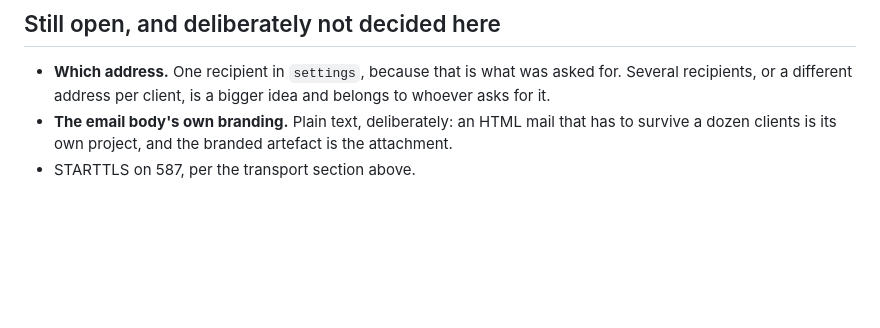
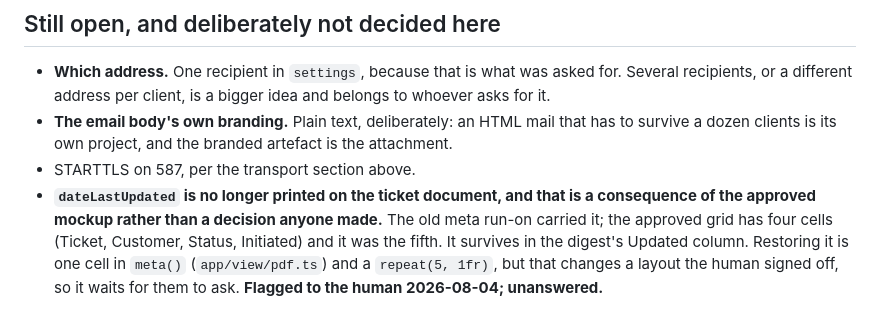
Before and after one commit to tjakoen/steward, a Markdown page: plans/0013-daily-digest.md, the part around the change. GitHub-like rendering; blank space fills up the shorter version.

Commit message:
docs: record the meta cell the approved mockup dropped
The ticket document no longer prints dateLastUpdated. That fell out
of the four-cell grid rather than being decided, so it is written
down as an open question with the one-line fix, not left to be
rediscovered by whoever notices the date is gone.

```diff
--- a/plans/0013-daily-digest.md
+++ b/plans/0013-daily-digest.md
@@ -360,3 +360,9 @@ due-check returns `unconfigured`.
 - **The email body's own branding.** Plain text, deliberately: an HTML mail that has to survive
   a dozen clients is its own project, and the branded artefact is the attachment.
 - STARTTLS on 587, per the transport section above.
+- **`dateLastUpdated` is no longer printed on the ticket document, and that is a consequence
+  of the approved mockup rather than a decision anyone made.** The old meta run-on carried it;
+  the approved grid has four cells (Ticket, Customer, Status, Initiated) and it was the fifth.
+  It survives in the digest's Updated column. Restoring it is one cell in `meta()`
+  (`app/view/pdf.ts`) and a `repeat(5, 1fr)`, but that changes a layout the human signed off,
+  so it waits for them to ask. **Flagged to the human 2026-08-04; unanswered.**
```
